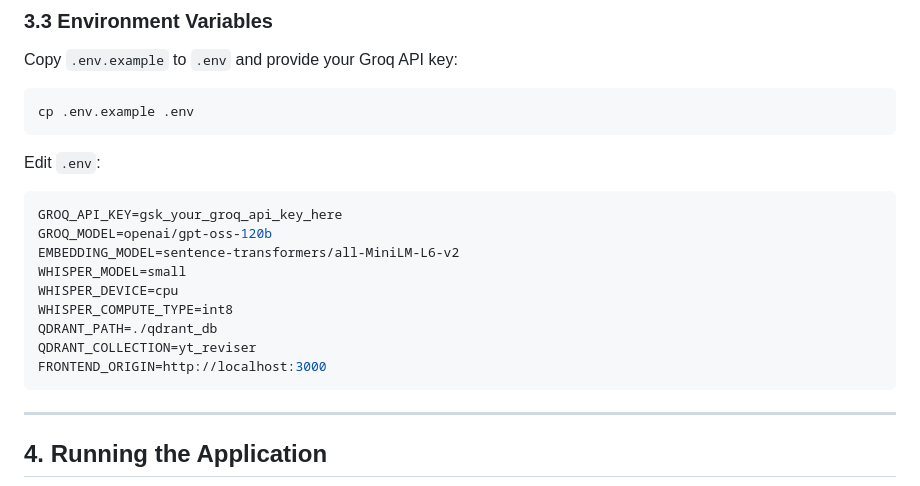
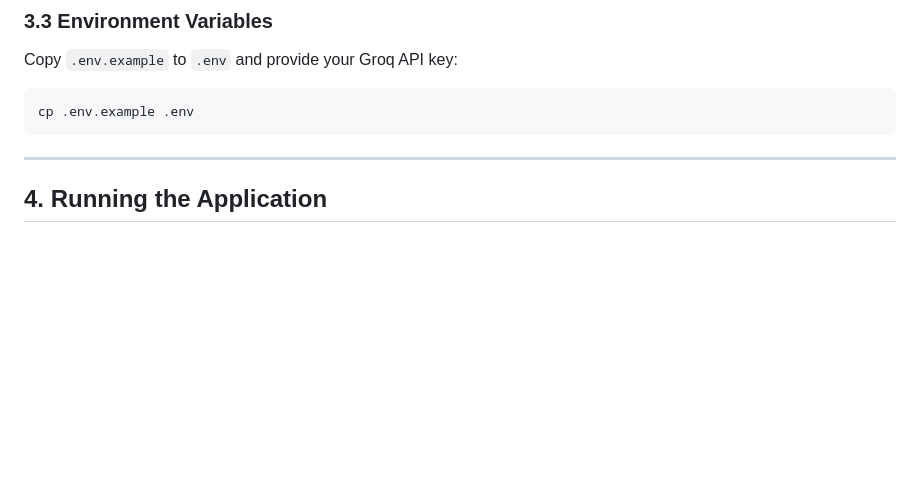
Before and after one commit to shiva119127/reviser.in, a Markdown page: README.md, the part around the change. GitHub-like rendering; blank space fills up the shorter version.

````diff
--- a/README.md
+++ b/README.md
@@ -112,18 +112,7 @@ Copy `.env.example` to `.env` and provide your Groq API key:
 cp .env.example .env
 ```
 
-Edit `.env`:
-```env
-GROQ_API_KEY=gsk_your_groq_api_key_here
-GROQ_MODEL=openai/gpt-oss-120b
-EMBEDDING_MODEL=sentence-transformers/all-MiniLM-L6-v2
-WHISPER_MODEL=small
-WHISPER_DEVICE=cpu
-WHISPER_COMPUTE_TYPE=int8
-QDRANT_PATH=./qdrant_db
-QDRANT_COLLECTION=yt_reviser
-FRONTEND_ORIGIN=http://localhost:3000
-```
+
 
 ---
 
````
